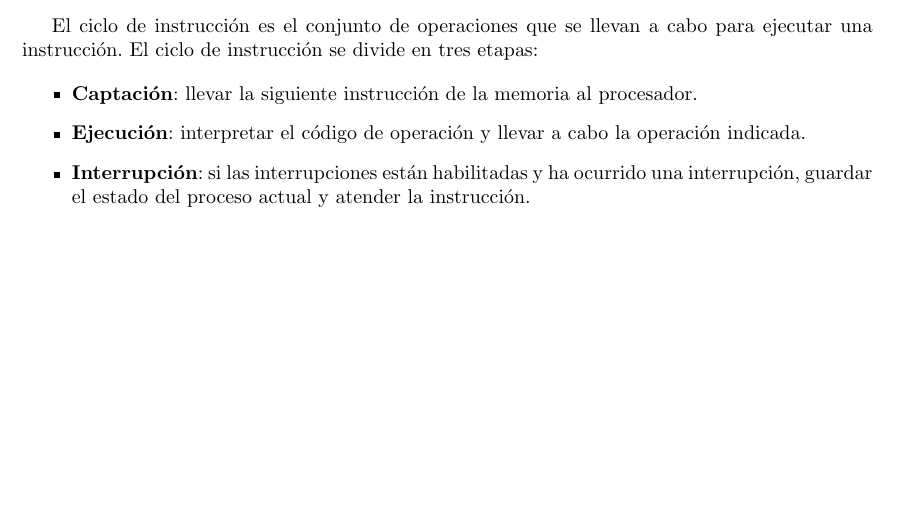
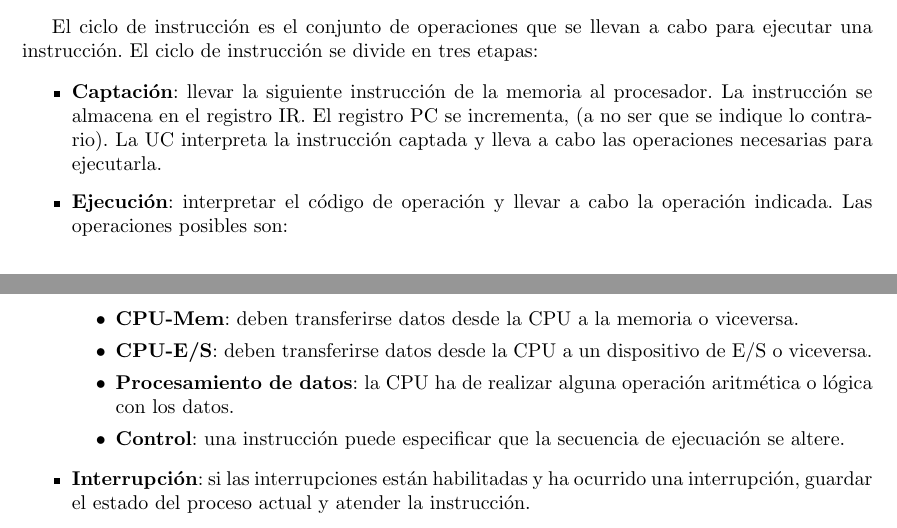
Before and after one commit to ivanpolanis/I105-CAC, a LaTeX document (apuntes/main.tex, which reads apuntes/01_introduccion_arquitectura_computadoras.tex): part of page 9 of 13 before the commit and two parts of pages 9 and 10 of 14 after it, the two joined at a grey line, cut so that both start at the same text, the shorter picture padded with empty space. Compiled offline with pdfLaTeX.

Commit message:
Ciclo de captación y ejecución

```diff
--- a/apuntes/01_introduccion_arquitectura_computadoras.tex
+++ b/apuntes/01_introduccion_arquitectura_computadoras.tex
@@ -259,7 +259,13 @@ Los registros del procesador son de dos tipos:
 El ciclo de instrucción es el conjunto de operaciones que se llevan a cabo para ejecutar una instrucción. El ciclo de instrucción se divide en tres etapas:
 
 \begin{itemize}
-  \item \textbf{Captación}: llevar la siguiente instrucción de la memoria al procesador.
-  \item \textbf{Ejecución}: interpretar el código de operación y llevar a cabo la operación indicada.
+  \item \textbf{Captación}: llevar la siguiente instrucción de la memoria al procesador. La instrucción se almacena en el registro IR.\@ El registro PC se incrementa, (a no ser que se indique lo contrario). La UC interpreta la instrucción captada y lleva a cabo las operaciones necesarias para ejecutarla.
+  \item \textbf{Ejecución}: interpretar el código de operación y llevar a cabo la operación indicada. Las operaciones posibles son:
+  \begin{itemize}
+    \item \textbf{CPU-Mem}: deben transferirse datos desde la CPU a la memoria o viceversa.
+    \item \textbf{CPU-E/S}: deben transferirse datos desde la CPU a un dispositivo de E/S o viceversa.
+    \item \textbf{Procesamiento de datos}: la CPU ha de realizar alguna operación aritmética o lógica con los datos.
+    \item \textbf{Control}: una instrucción puede especificar que la secuencia de ejecuación se altere.
+  \end{itemize}
   \item \textbf{Interrupción}: si las interrupciones están habilitadas y ha ocurrido una interrupción, guardar el estado del proceso actual y atender la instrucción.
 \end{itemize}
```
